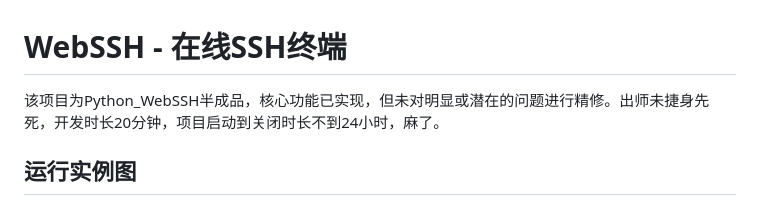
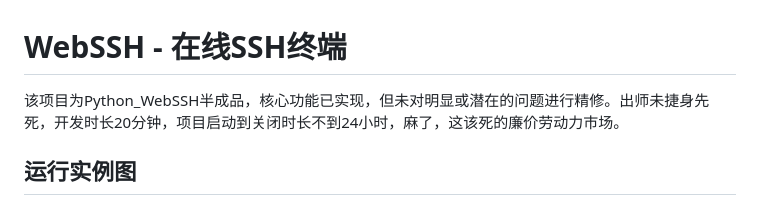
Before and after one commit to Mosi45-git/Python_WebSSH, a Markdown page: README.md, the part around the change. Drawn GitHub-style.

```diff
--- a/README.md
+++ b/README.md
@@ -1,6 +1,6 @@
 # WebSSH - 在线SSH终端
 
-该项目为Python_WebSSH半成品，核心功能已实现，但未对明显或潜在的问题进行精修。出师未捷身先死，开发时长20分钟，项目启动到关闭时长不到24小时，麻了。
+该项目为Python_WebSSH半成品，核心功能已实现，但未对明显或潜在的问题进行精修。出师未捷身先死，开发时长20分钟，项目启动到关闭时长不到24小时，麻了，这该死的廉价劳动力市场。
 
 ## 运行实例图
 ![仿真终端](889c5250a5fa2a3ce7139d3ca45555fa.png)
```
